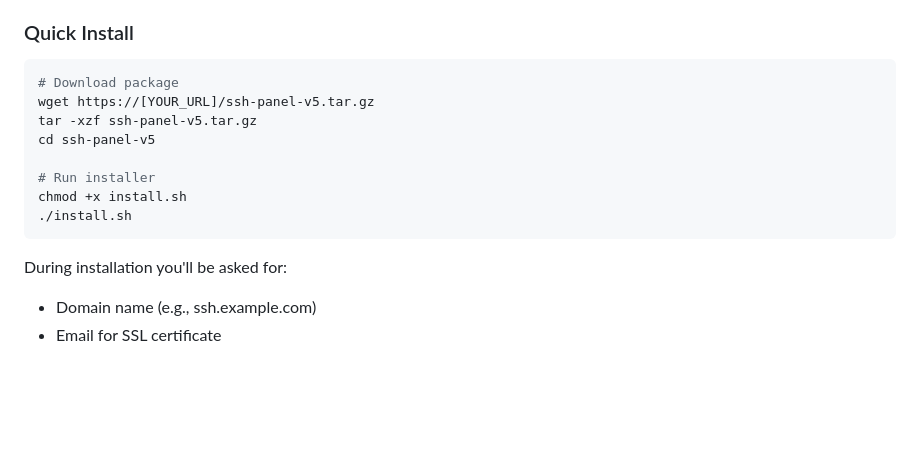
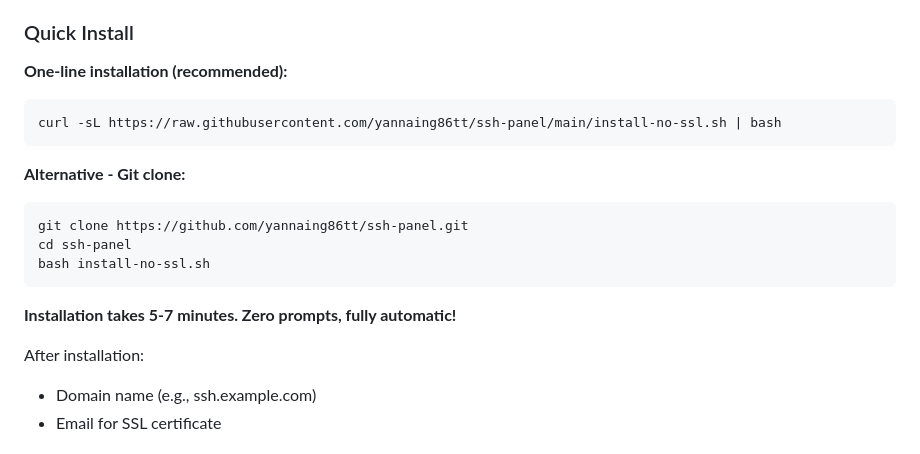
Before and after one commit to yannaing86tt/ssh-panel, a Markdown page: README.md, the part around the change. Rendered like a GitHub page; blank space fills up the shorter version.

Commit message:
Update Quick Install with one-line curl command
- Replaced tar.gz download method with curl pipe installation
- Added git clone alternative method
- Removed placeholder [YOUR_URL]
- Shows actual GitHub raw URL for instant copy-paste
- More user-friendly and modern installation approach

````diff
--- a/README.md
+++ b/README.md
@@ -67,18 +67,23 @@ for user in all_users:
 
 ### Quick Install
 
+**One-line installation (recommended):**
+
 ```bash
-# Download package
-wget https://[YOUR_URL]/ssh-panel-v5.tar.gz
-tar -xzf ssh-panel-v5.tar.gz
-cd ssh-panel-v5
-
-# Run installer
-chmod +x install.sh
-./install.sh
+curl -sL https://raw.githubusercontent.com/yannaing86tt/ssh-panel/main/install-no-ssl.sh | bash
 ```
 
-During installation you'll be asked for:
+**Alternative - Git clone:**
+
+```bash
+git clone https://github.com/yannaing86tt/ssh-panel.git
+cd ssh-panel
+bash install-no-ssl.sh
+```
+
+**Installation takes 5-7 minutes. Zero prompts, fully automatic!**
+
+After installation:
 - Domain name (e.g., ssh.example.com)
 - Email for SSL certificate
 
````
